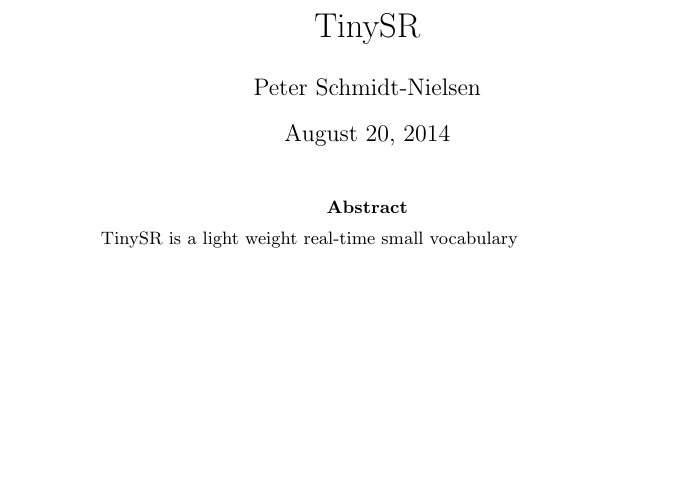
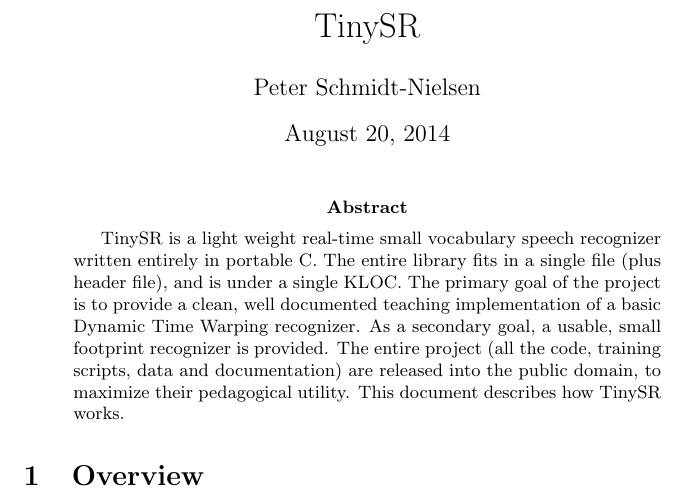
Before and after one commit to petersn/tinysr, a LaTeX paper (docs/tinysr.tex): part of the page, cut so that both start at the same text, the shorter picture padded with empty space. Compiled offline with pdfLaTeX.

Commit message:
More work on the TinySR docs.

```diff
--- a/docs/tinysr.tex
+++ b/docs/tinysr.tex
@@ -5,6 +5,13 @@
 \begin{document}
 \maketitle
 \begin{abstract}
-TinySR is a light weight real-time small vocabulary
+TinySR is a light weight real-time small vocabulary speech recognizer written entirely in portable C.
+The entire library fits in a single file (plus header file), and is under a single KLOC.
+The primary goal of the project is to provide a clean, well documented teaching implementation of a basic Dynamic Time Warping recognizer.
+As a secondary goal, a usable, small footprint recognizer is provided.
+The entire project (all the code, training scripts, data and documentation) are released into the public domain, to maximize their pedagogical utility.
+This document describes how TinySR works.
 \end{abstract}
+\section{Overview}
+
 \end{document}
```
